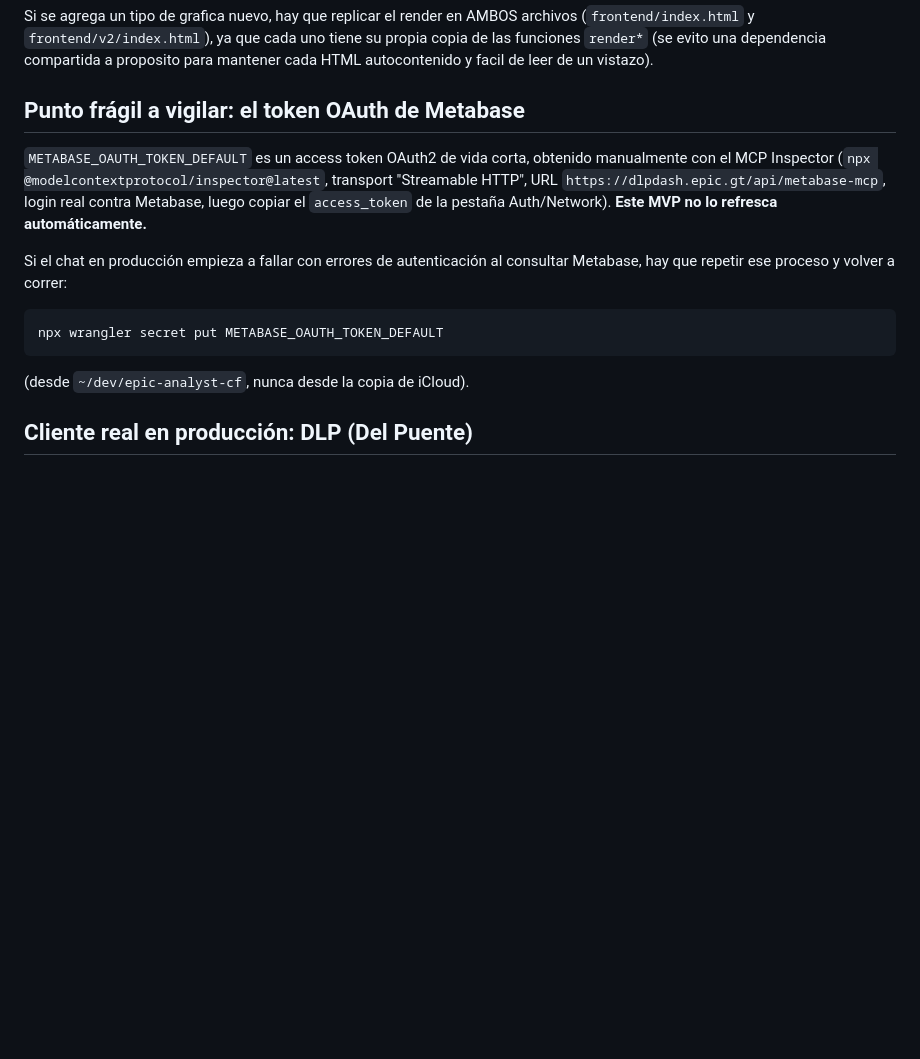
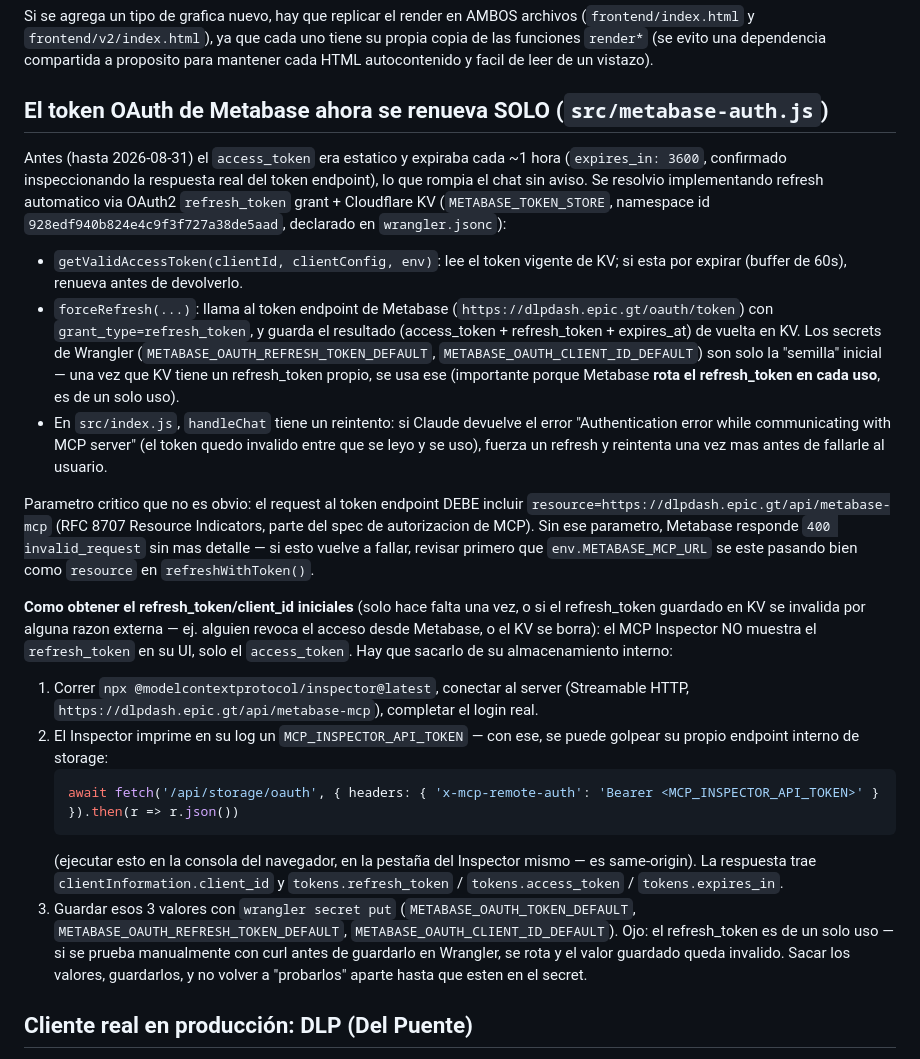
Before and after one commit to Mimergt/epic-analyst, a Markdown page: AGENT_CONTEXT.md, the part around the change. GitHub-like rendering; blank space fills up the shorter version.

Commit message:
Documentar el refresh automatico del token OAuth en AGENT_CONTEXT.md

````diff
--- a/AGENT_CONTEXT.md
+++ b/AGENT_CONTEXT.md
@@ -149,20 +149,58 @@ tiene su propia copia de las funciones `render*` (se evito una dependencia
 compartida a proposito para mantener cada HTML autocontenido y facil de leer
 de un vistazo).
 
-## Punto frágil a vigilar: el token OAuth de Metabase
+## El token OAuth de Metabase ahora se renueva SOLO (`src/metabase-auth.js`)
 
-`METABASE_OAUTH_TOKEN_DEFAULT` es un access token OAuth2 de vida corta, obtenido
-manualmente con el MCP Inspector (`npx @modelcontextprotocol/inspector@latest`,
-transport "Streamable HTTP", URL `https://dlpdash.epic.gt/api/metabase-mcp`,
-login real contra Metabase, luego copiar el `access_token` de la pestaña
-Auth/Network). **Este MVP no lo refresca automáticamente.**
+Antes (hasta 2026-08-31) el `access_token` era estatico y expiraba cada ~1 hora
+(`expires_in: 3600`, confirmado inspeccionando la respuesta real del token
+endpoint), lo que rompia el chat sin aviso. Se resolvio implementando refresh
+automatico via OAuth2 `refresh_token` grant + Cloudflare KV
+(`METABASE_TOKEN_STORE`, namespace id `928edf940b824e4c9f3f727a38de5aad`,
+declarado en `wrangler.jsonc`):
 
-Si el chat en producción empieza a fallar con errores de autenticación al
-consultar Metabase, hay que repetir ese proceso y volver a correr:
-```bash
-npx wrangler secret put METABASE_OAUTH_TOKEN_DEFAULT
-```
-(desde `~/dev/epic-analyst-cf`, nunca desde la copia de iCloud).
+- `getValidAccessToken(clientId, clientConfig, env)`: lee el token vigente de
+  KV; si esta por expirar (buffer de 60s), renueva antes de devolverlo.
+- `forceRefresh(...)`: llama al token endpoint de Metabase
+  (`https://dlpdash.epic.gt/oauth/token`) con `grant_type=refresh_token`, y
+  guarda el resultado (access_token + refresh_token + expires_at) de vuelta en
+  KV. Los secrets de Wrangler (`METABASE_OAUTH_REFRESH_TOKEN_DEFAULT`,
+  `METABASE_OAUTH_CLIENT_ID_DEFAULT`) son solo la "semilla" inicial — una vez
+  que KV tiene un refresh_token propio, se usa ese (importante porque Metabase
+  **rota el refresh_token en cada uso**, es de un solo uso).
+- En `src/index.js`, `handleChat` tiene un reintento: si Claude devuelve el
+  error "Authentication error while communicating with MCP server" (el token
+  quedo invalido entre que se leyo y se uso), fuerza un refresh y reintenta
+  una vez mas antes de fallarle al usuario.
+
+Parametro critico que no es obvio: el request al token endpoint DEBE incluir
+`resource=https://dlpdash.epic.gt/api/metabase-mcp` (RFC 8707 Resource
+Indicators, parte del spec de autorizacion de MCP). Sin ese parametro,
+Metabase responde `400 invalid_request` sin mas detalle — si esto vuelve a
+fallar, revisar primero que `env.METABASE_MCP_URL` se este pasando bien como
+`resource` en `refreshWithToken()`.
+
+**Como obtener el refresh_token/client_id iniciales** (solo hace falta una vez,
+o si el refresh_token guardado en KV se invalida por alguna razon externa —
+ej. alguien revoca el acceso desde Metabase, o el KV se borra): el MCP
+Inspector NO muestra el `refresh_token` en su UI, solo el `access_token`. Hay
+que sacarlo de su almacenamiento interno:
+1. Correr `npx @modelcontextprotocol/inspector@latest`, conectar al server
+   (Streamable HTTP, `https://dlpdash.epic.gt/api/metabase-mcp`), completar el
+   login real.
+2. El Inspector imprime en su log un `MCP_INSPECTOR_API_TOKEN` — con ese, se
+   puede golpear su propio endpoint interno de storage:
+   ```js
+   await fetch('/api/storage/oauth', { headers: { 'x-mcp-remote-auth': 'Bearer <MCP_INSPECTOR_API_TOKEN>' } }).then(r => r.json())
+   ```
+   (ejecutar esto en la consola del navegador, en la pestaña del Inspector
+   mismo — es same-origin). La respuesta trae `clientInformation.client_id` y
+   `tokens.refresh_token` / `tokens.access_token` / `tokens.expires_in`.
+3. Guardar esos 3 valores con `wrangler secret put` (`METABASE_OAUTH_TOKEN_DEFAULT`,
+   `METABASE_OAUTH_REFRESH_TOKEN_DEFAULT`, `METABASE_OAUTH_CLIENT_ID_DEFAULT`).
+   Ojo: el refresh_token es de un solo uso — si se prueba manualmente con curl
+   antes de guardarlo en Wrangler, se rota y el valor guardado queda invalido.
+   Sacar los valores, guardarlos, y no volver a "probarlos" aparte hasta que
+   esten en el secret.
 
 ## Cliente real en producción: DLP (Del Puente)
 
````
